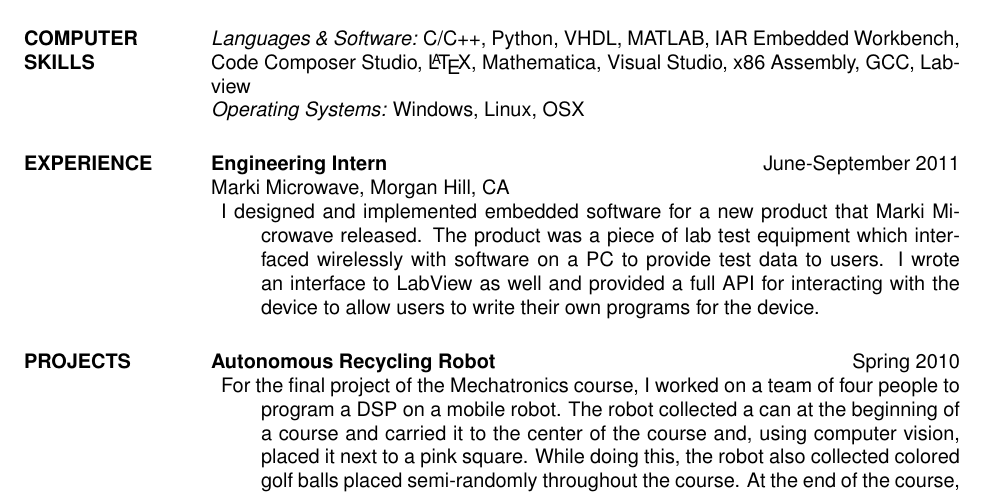
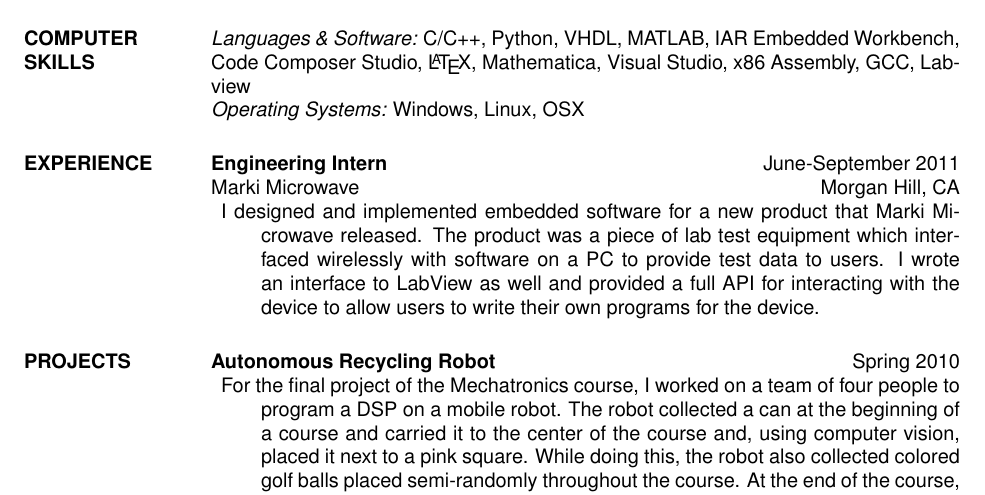
Before and after one commit to justintconroy/Justin-Conroy-Resume, a LaTeX CV (resume.tex, which reads include/exp/marki.tex): part of the page, cut so that both start at the same text. Compiled offline with pdfLaTeX.

Commit message:
Adds hfill between company name and location.
This will move the location to the right side of the page and makes
things look a little nicer. It also reduces confusion between the
company name and the location.

```diff
--- a/include/exp/marki.tex
+++ b/include/exp/marki.tex
@@ -1,5 +1,5 @@
 \textbf{Engineering Intern} \hfill June-September 2011 \\
-Marki Microwave, Morgan Hill, CA
+Marki Microwave \hfill Morgan Hill, CA
 \begin{description}  \itemsep -2pt %reduce space between items
 \item I designed and implemented embedded software for a new product that
 Marki Microwave released. The product was a piece of lab test equipment
```
